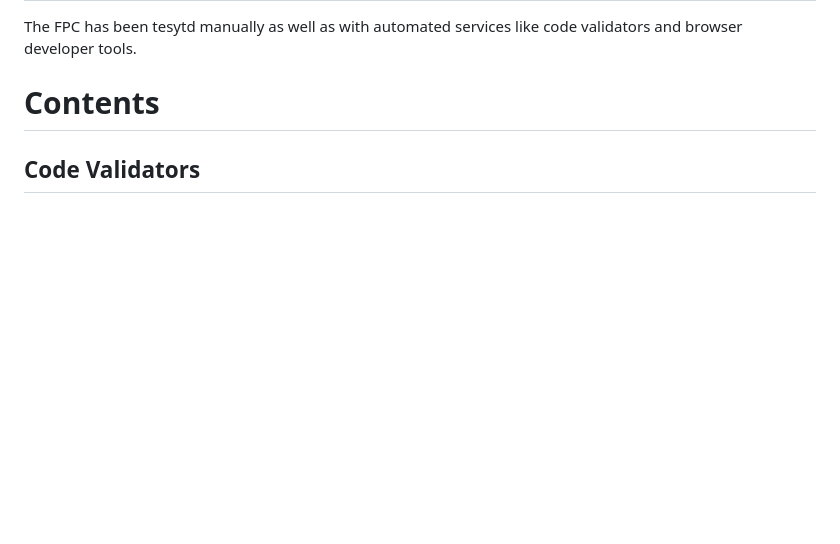
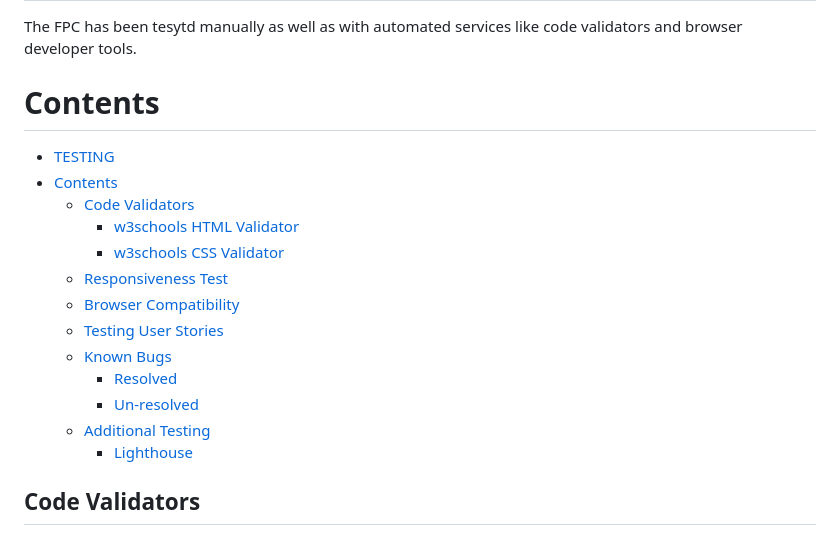
Before and after one commit to sergpapa/FPC, a Markdown page: TESTING.md, the part around one of its changes. Drawn GitHub-style; blank space fills up the shorter version.

```diff
--- a/TESTING.md
+++ b/TESTING.md
@@ -3,6 +3,20 @@
 The FPC has been tesytd manually as well as with automated services like code validators and browser developer tools.
 
 # Contents
+
+- [TESTING](#testing)
+- [Contents](#contents)
+  - [Code Validators](#code-validators)
+    - [w3schools HTML Validator](#w3schools-html-validator)
+    - [w3schools CSS Validator](#w3schools-css-validator)
+  - [Responsiveness Test](#responsiveness-test)
+  - [Browser Compatibility](#browser-compatibility)
+  - [Testing User Stories](#testing-user-stories)
+  - [Known Bugs](#known-bugs)
+    - [Resolved](#resolved)
+    - [Un-resolved](#un-resolved)
+  - [Additional Testing](#additional-testing)
+    - [Lighthouse](#lighthouse)
 
 ## Code Validators
 
```
Also changed, not shown: other parts of TESTING.md (+2 -2 lines), README.md (+4 -4 lines).
